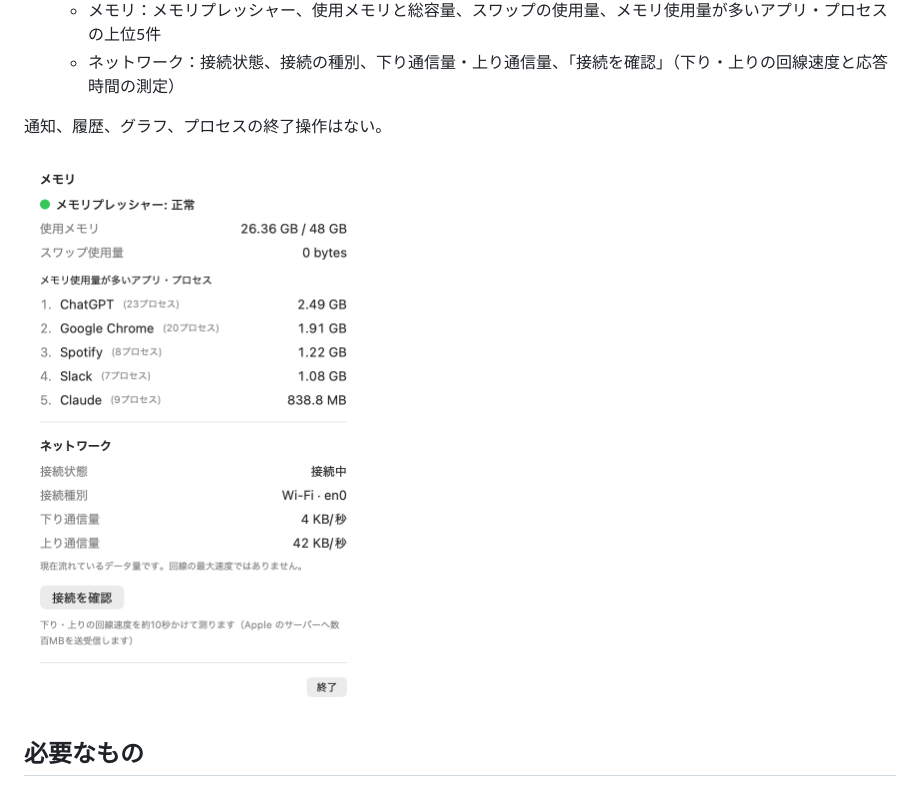
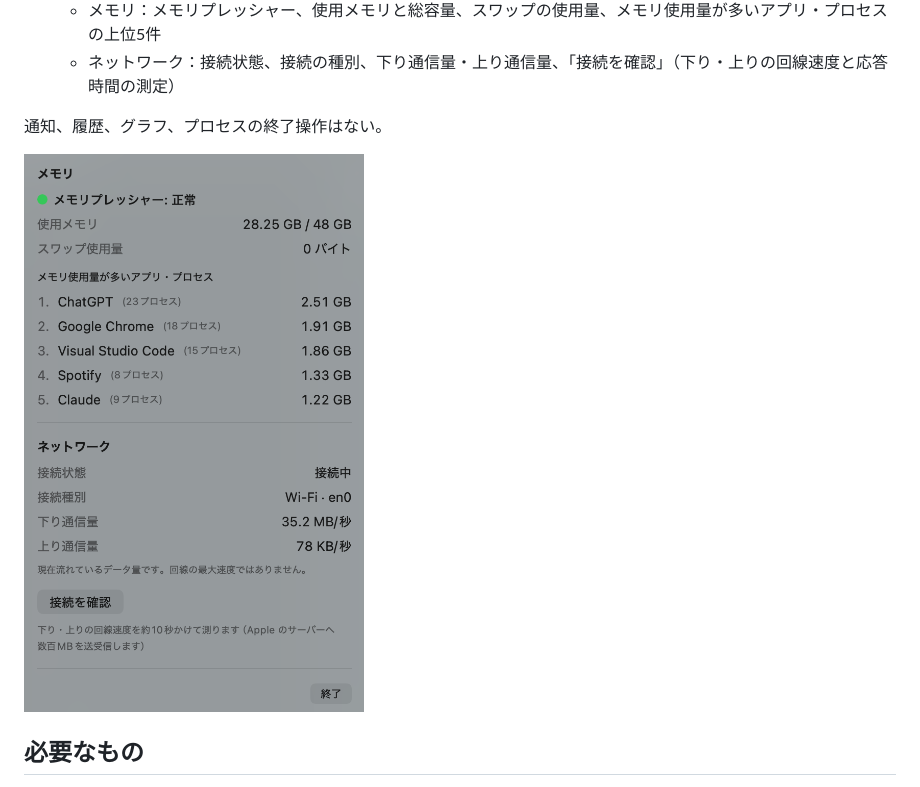
Before and after one commit to knk1313/memory-pressure-dock, a Markdown page: README.md, the part around the change. GitHub-like rendering; pictures changed too: docs/image.png (added), docs/screenshot.png (deleted).

Commit message:
docs: 画面の写真を撮り直す
Co-Authored-By: Claude Opus 5.5 <noreply@anthropic.com>

```diff
--- a/README.md
+++ b/README.md
@@ -9,7 +9,7 @@
 
 通知、履歴、グラフ、プロセスの終了操作はない。
 
-![パネルの画面。メモリのセクションに、メモリプレッシャー、使用メモリ、スワップの使用量、使用量の多いアプリ5件が並ぶ。ネットワークのセクションに、接続状態、接続の種別、下り・上り通信量、「接続を確認」の結果が並ぶ](docs/screenshot.png)
+![パネルの画面。メモリのセクションに、メモリプレッシャー、使用メモリ、スワップの使用量、使用量の多いアプリ5件が並ぶ。ネットワークのセクションに、接続状態、接続の種別、下り・上り通信量、「接続を確認」の結果が並ぶ](docs/image.png)
 
 ## 必要なもの
 
```
